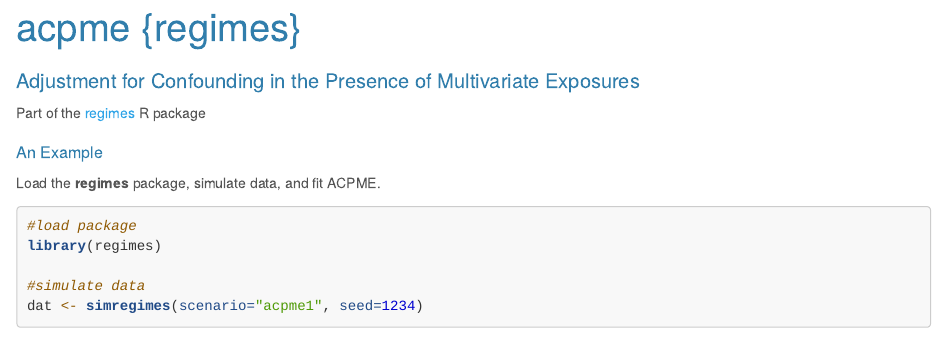
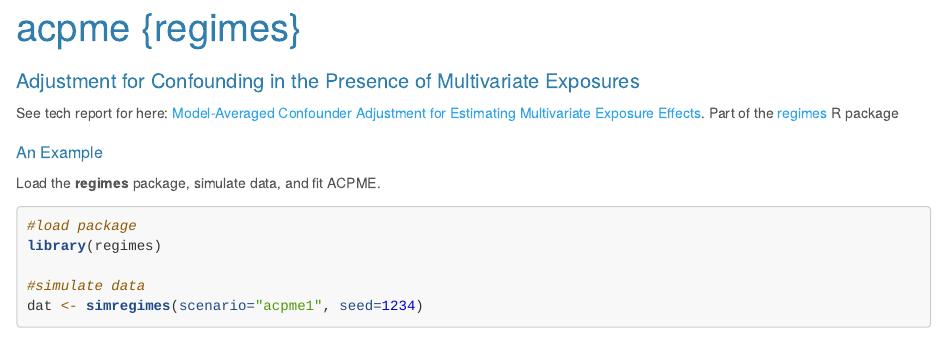
Before and after one commit to AnderWilson/regimes, an R Markdown document (acpme.Rmd): the page in a window 1100 px wide, from its top. Rendered offline with R 4.5, knitr and Pandoc, with nearby package versions; some code elsewhere in the file could not run offline.

Commit message:
add ACPME tech report and linl

```diff
--- a/acpme.Rmd
+++ b/acpme.Rmd
@@ -13,6 +13,7 @@ output:
 
 ## Adjustment for Confounding in the Presence of Multivariate Exposures
 
+See tech report for here: [Model-Averaged Confounder Adjustment for Estimating Multivariate Exposure Effects](http://anderwilson.github.io/regimes/papers/ACPME_tech.pdf).
 Part of the [regimes](http://anderwilson.github.io/regimes/) R package
 
 ### An Example
```
Also changed, not shown: acpme.html, 1 other file.
